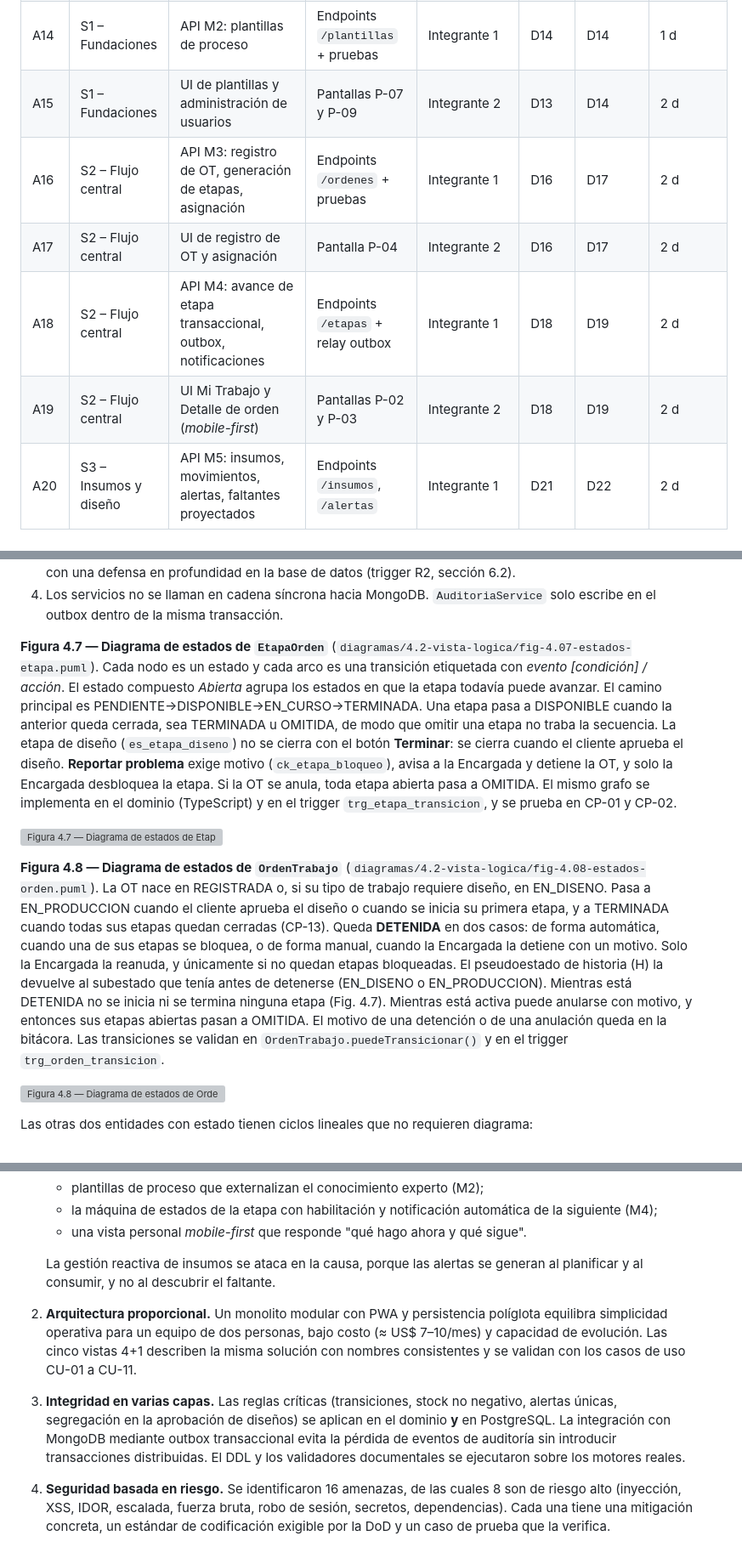
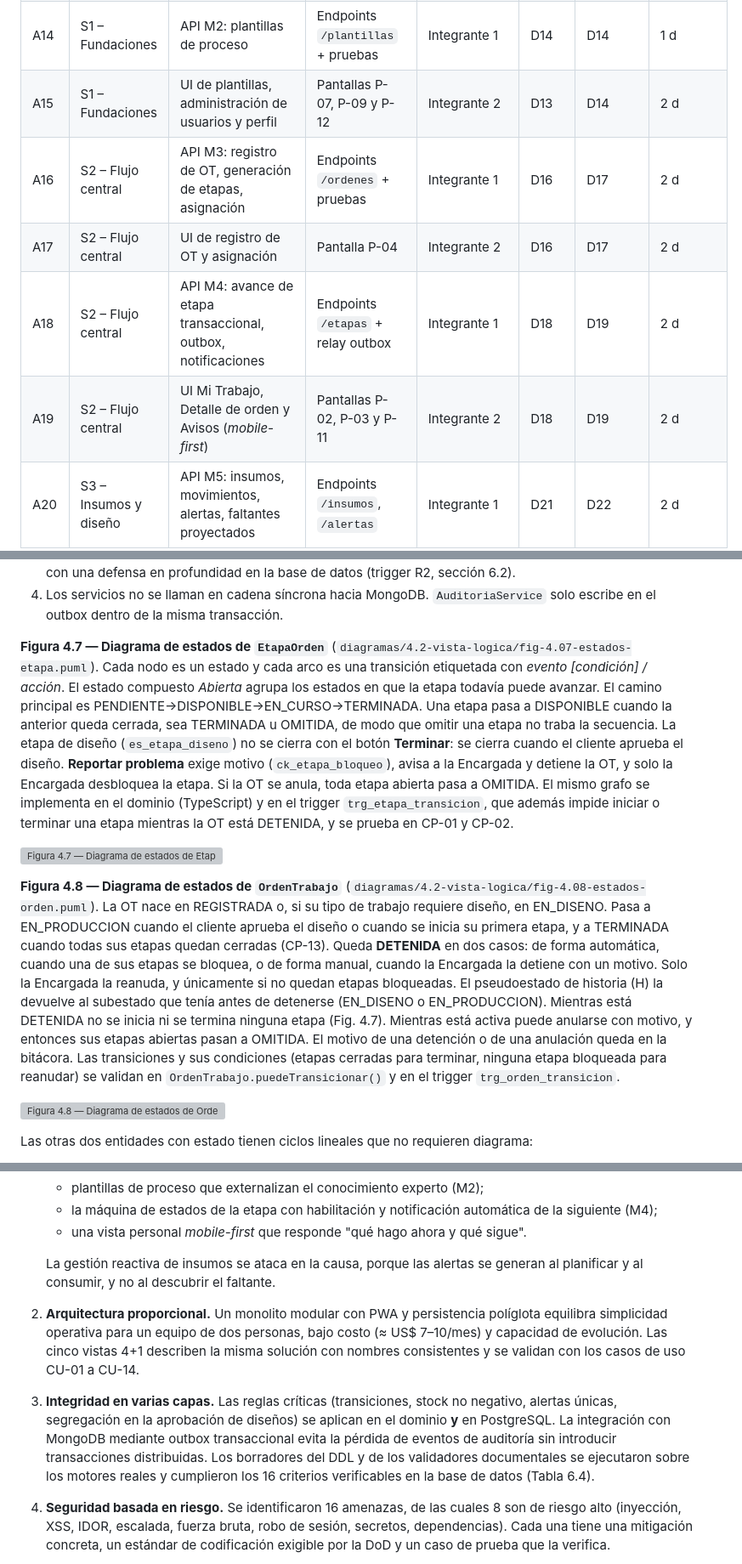
Before and after one commit to CarlosM01/Informe2ProyectoIntegrado, a Markdown page: Informe2_Kotoduo_SGP.md, 3 parts joined by grey strips. Shown at 85% size. Drawn GitHub-style; grey boxes are pictures that could not be loaded.

```diff
--- a/Informe2_Kotoduo_SGP.md
+++ b/Informe2_Kotoduo_SGP.md
@@ -213,11 +213,11 @@ La tabla consolida los requerimientos priorizados en la Unidad 1. La columna "Or
 | A12 | S1 – Fundaciones | API M1: login, Argon2id, JWT/refresh, MFA, bloqueo, usuarios | Endpoints `/auth`, `/usuarios` + pruebas | Integrante 1 | D12 | D13 | 1,5 d |
 | A13 | S1 – Fundaciones | Shell PWA, componentes de UI, pantalla de login | PWA instalable en staging | Integrante 2 | D11 | D12 | 2 d |
 | A14 | S1 – Fundaciones | API M2: plantillas de proceso | Endpoints `/plantillas` + pruebas | Integrante 1 | D14 | D14 | 1 d |
-| A15 | S1 – Fundaciones | UI de plantillas y administración de usuarios | Pantallas P-07 y P-09 | Integrante 2 | D13 | D14 | 2 d |
+| A15 | S1 – Fundaciones | UI de plantillas, administración de usuarios y perfil | Pantallas P-07, P-09 y P-12 | Integrante 2 | D13 | D14 | 2 d |
 | A16 | S2 – Flujo central | API M3: registro de OT, generación de etapas, asignación | Endpoints `/ordenes` + pruebas | Integrante 1 | D16 | D17 | 2 d |
 | A17 | S2 – Flujo central | UI de registro de OT y asignación | Pantalla P-04 | Integrante 2 | D16 | D17 | 2 d |
 | A18 | S2 – Flujo central | API M4: avance de etapa transaccional, outbox, notificaciones | Endpoints `/etapas` + relay outbox | Integrante 1 | D18 | D19 | 2 d |
-| A19 | S2 – Flujo central | UI Mi Trabajo y Detalle de orden (*mobile-first*) | Pantallas P-02 y P-03 | Integrante 2 | D18 | D19 | 2 d |
+| A19 | S2 – Flujo central | UI Mi Trabajo, Detalle de orden y Avisos (*mobile-first*) | Pantallas P-02, P-03 y P-11 | Integrante 2 | D18 | D19 | 2 d |
 | A20 | S3 – Insumos y diseño | API M5: insumos, movimientos, alertas, faltantes proyectados | Endpoints `/insumos`, `/alertas` | Integrante 1 | D21 | D22 | 2 d |
 | A21 | S3 – Insumos y diseño | API M6 y evidencias: URL prefirmadas R2 + `evidencias_etapa` | Endpoints `/diseno`, `/evidencias` | Integrante 1 | D23 | D24 | 2 d |
 | A22 | S3 – Insumos y diseño | UI de insumos, faltante, aprobación de diseño y evidencia | Pantallas P-05 y P-08 + diálogos | Integrante 2 | D21 | D22 | 2 d |
@@ -373,11 +373,11 @@ La vista lógica se presenta en siete figuras: un mapa del dominio (Fig. 4.2), t
 3. La lógica de transición vive en `EtapaOrden.puedeTransicionar()` y `OrdenTrabajo.puedeTransicionar()`, con una defensa en profundidad en la base de datos (trigger R2, sección 6.2).
 4. Los servicios no se llaman en cadena síncrona hacia MongoDB. `AuditoriaService` solo escribe en el outbox dentro de la misma transacción.
 
-**Figura 4.7 — Diagrama de estados de `EtapaOrden`** (`diagramas/4.2-vista-logica/fig-4.07-estados-etapa.puml`). Cada nodo es un estado y cada arco es una transición etiquetada con *evento [condición] / acción*. El estado compuesto *Abierta* agrupa los estados en que la etapa todavía puede avanzar. El camino principal es PENDIENTE→DISPONIBLE→EN_CURSO→TERMINADA. Una etapa pasa a DISPONIBLE cuando la anterior queda cerrada, sea TERMINADA u OMITIDA, de modo que omitir una etapa no traba la secuencia. La etapa de diseño (`es_etapa_diseno`) no se cierra con el botón **Terminar**: se cierra cuando el cliente aprueba el diseño. **Reportar problema** exige motivo (`ck_etapa_bloqueo`), avisa a la Encargada y detiene la OT, y solo la Encargada desbloquea la etapa. Si la OT se anula, toda etapa abierta pasa a OMITIDA. El mismo grafo se implementa en el dominio (TypeScript) y en el trigger `trg_etapa_transicion`, y se prueba en CP-01 y CP-02.
+**Figura 4.7 — Diagrama de estados de `EtapaOrden`** (`diagramas/4.2-vista-logica/fig-4.07-estados-etapa.puml`). Cada nodo es un estado y cada arco es una transición etiquetada con *evento [condición] / acción*. El estado compuesto *Abierta* agrupa los estados en que la etapa todavía puede avanzar. El camino principal es PENDIENTE→DISPONIBLE→EN_CURSO→TERMINADA. Una etapa pasa a DISPONIBLE cuando la anterior queda cerrada, sea TERMINADA u OMITIDA, de modo que omitir una etapa no traba la secuencia. La etapa de diseño (`es_etapa_diseno`) no se cierra con el botón **Terminar**: se cierra cuando el cliente aprueba el diseño. **Reportar problema** exige motivo (`ck_etapa_bloqueo`), avisa a la Encargada y detiene la OT, y solo la Encargada desbloquea la etapa. Si la OT se anula, toda etapa abierta pasa a OMITIDA. El mismo grafo se implementa en el dominio (TypeScript) y en el trigger `trg_etapa_transicion`, que además impide iniciar o terminar una etapa mientras la OT está DETENIDA, y se prueba en CP-01 y CP-02.
 
 ![Figura 4.7 — Diagrama de estados de EtapaOrden](figuras/4.2-vista-logica/fig-4.07-estados-etapa.png)
 
-**Figura 4.8 — Diagrama de estados de `OrdenTrabajo`** (`diagramas/4.2-vista-logica/fig-4.08-estados-orden.puml`). La OT nace en REGISTRADA o, si su tipo de trabajo requiere diseño, en EN_DISENO. Pasa a EN_PRODUCCION cuando el cliente aprueba el diseño o cuando se inicia su primera etapa, y a TERMINADA cuando todas sus etapas quedan cerradas (CP-13). Queda **DETENIDA** en dos casos: de forma automática, cuando una de sus etapas se bloquea, o de forma manual, cuando la Encargada la detiene con un motivo. Solo la Encargada la reanuda, y únicamente si no quedan etapas bloqueadas. El pseudoestado de historia (H) la devuelve al subestado que tenía antes de detenerse (EN_DISENO o EN_PRODUCCION). Mientras está DETENIDA no se inicia ni se termina ninguna etapa (Fig. 4.7). Mientras está activa puede anularse con motivo, y entonces sus etapas abiertas pasan a OMITIDA. El motivo de una detención o de una anulación queda en la bitácora. Las transiciones se validan en `OrdenTrabajo.puedeTransicionar()` y en el trigger `trg_orden_transicion`.
+**Figura 4.8 — Diagrama de estados de `OrdenTrabajo`** (`diagramas/4.2-vista-logica/fig-4.08-estados-orden.puml`). La OT nace en REGISTRADA o, si su tipo de trabajo requiere diseño, en EN_DISENO. Pasa a EN_PRODUCCION cuando el cliente aprueba el diseño o cuando se inicia su primera etapa, y a TERMINADA cuando todas sus etapas quedan cerradas (CP-13). Queda **DETENIDA** en dos casos: de forma automática, cuando una de sus etapas se bloquea, o de forma manual, cuando la Encargada la detiene con un motivo. Solo la Encargada la reanuda, y únicamente si no quedan etapas bloqueadas. El pseudoestado de historia (H) la devuelve al subestado que tenía antes de detenerse (EN_DISENO o EN_PRODUCCION). Mientras está DETENIDA no se inicia ni se termina ninguna etapa (Fig. 4.7). Mientras está activa puede anularse con motivo, y entonces sus etapas abiertas pasan a OMITIDA. El motivo de una detención o de una anulación queda en la bitácora. Las transiciones y sus condiciones (etapas cerradas para terminar, ninguna etapa bloqueada para reanudar) se validan en `OrdenTrabajo.puedeTransicionar()` y en el trigger `trg_orden_transicion`.
 
 ![Figura 4.8 — Diagrama de estados de OrdenTrabajo](figuras/4.2-vista-logica/fig-4.08-estados-orden.png)
 
@@ -1385,8 +1411,8 @@ La estrategia equilibra **automatización** para todo lo repetible y regresivo (
    - una vista personal *mobile-first* que responde "qué hago ahora y qué sigue".
 
    La gestión reactiva de insumos se ataca en la causa, porque las alertas se generan al planificar y al consumir, y no al descubrir el faltante.
-2. **Arquitectura proporcional.** Un monolito modular con PWA y persistencia políglota equilibra simplicidad operativa para un equipo de dos personas, bajo costo (≈ US$ 7–10/mes) y capacidad de evolución. Las cinco vistas 4+1 describen la misma solución con nombres consistentes y se validan con los casos de uso CU-01 a CU-11.
-3. **Integridad en varias capas.** Las reglas críticas (transiciones, stock no negativo, alertas únicas, segregación en la aprobación de diseños) se aplican en el dominio **y** en PostgreSQL. La integración con MongoDB mediante outbox transaccional evita la pérdida de eventos de auditoría sin introducir transacciones distribuidas. El DDL y los validadores documentales se ejecutaron sobre los motores reales.
+2. **Arquitectura proporcional.** Un monolito modular con PWA y persistencia políglota equilibra simplicidad operativa para un equipo de dos personas, bajo costo (≈ US$ 7–10/mes) y capacidad de evolución. Las cinco vistas 4+1 describen la misma solución con nombres consistentes y se validan con los casos de uso CU-01 a CU-14.
+3. **Integridad en varias capas.** Las reglas críticas (transiciones, stock no negativo, alertas únicas, segregación en la aprobación de diseños) se aplican en el dominio **y** en PostgreSQL. La integración con MongoDB mediante outbox transaccional evita la pérdida de eventos de auditoría sin introducir transacciones distribuidas. Los borradores del DDL y de los validadores documentales se ejecutaron sobre los motores reales y cumplieron los 16 criterios verificables en la base de datos (Tabla 6.4).
 4. **Seguridad basada en riesgo.** Se identificaron 16 amenazas, de las cuales 8 son de riesgo alto (inyección, XSS, IDOR, escalada, fuerza bruta, robo de sesión, secretos, dependencias). Cada una tiene una mitigación concreta, un estándar de codificación exigible por la DoD y un caso de prueba que la verifica.
 5. **Riesgos y aspectos pendientes para la implementación:**
    - validar con la contraparte los supuestos marcados como "S" (A01), en especial el nivel de detalle de insumos y quién registra la aceptación del diseño;
```
Also changed, not shown: other parts of Informe2_Kotoduo_SGP.md (+42 -16 lines).
